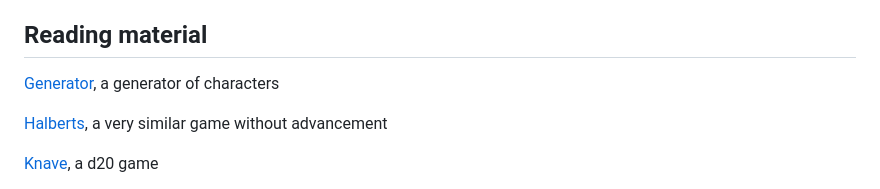
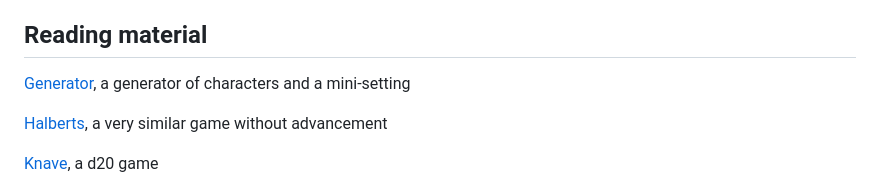
Before and after one commit to kensanata/just-halberds, a Markdown page: Knives.md, the part around the change. Drawn GitHub-style.

Commit message:
Description of the generator

```diff
--- a/Knives.md
+++ b/Knives.md
@@ -421,7 +421,7 @@ Don't write a setting with a timeline, a map, and names. Instead, write a pamphl
 
 ## Reading material
 
-[Generator](https://campaignwiki.org/generator), a generator of characters
+[Generator](https://campaignwiki.org/generator), a generator of characters and a mini-setting
 
 [Halberts](https://alexschroeder.ch/pdfs/Halberts.pdf), a very similar game without advancement
 
```
